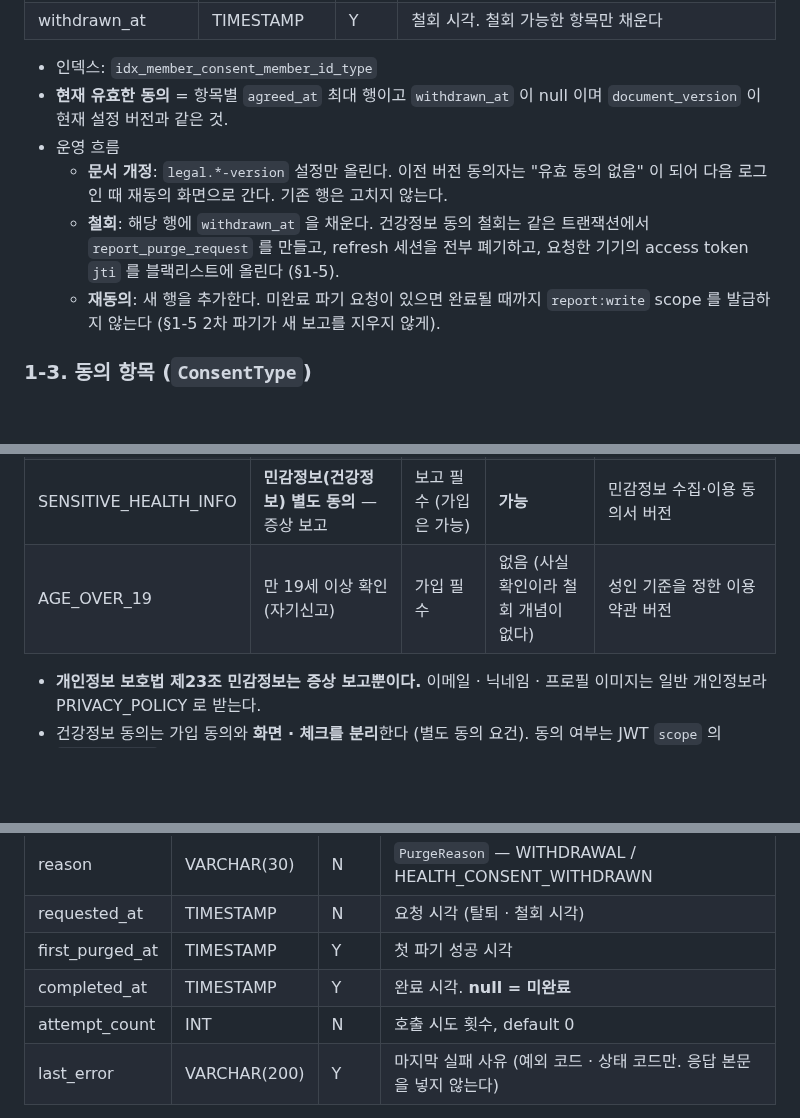
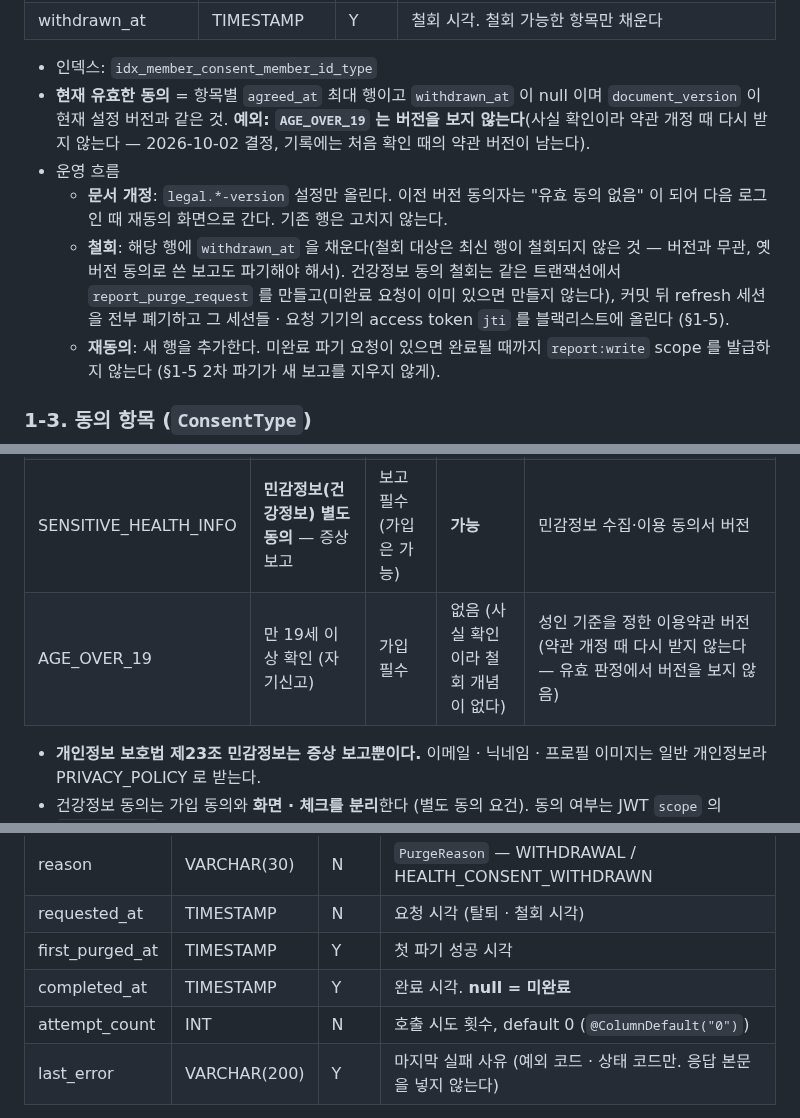
Before and after one commit to 8llow8llowMe/sneezecast, a Markdown page: backend/docs/entity-design.md, 3 parts joined by grey strips. GitHub-like rendering; blank space fills up the shorter version.

```diff
--- a/backend/docs/entity-design.md
+++ b/backend/docs/entity-design.md
@@ -74,10 +74,10 @@ hondigagae auth-service 의 `member` · `member_consent` 와 같은 구조다.
 | withdrawn_at | TIMESTAMP | Y | 철회 시각. 철회 가능한 항목만 채운다 |
 
 - 인덱스: `idx_member_consent_member_id_type`
-- **현재 유효한 동의** = 항목별 `agreed_at` 최대 행이고 `withdrawn_at` 이 null 이며 `document_version` 이 현재 설정 버전과 같은 것.
+- **현재 유효한 동의** = 항목별 `agreed_at` 최대 행이고 `withdrawn_at` 이 null 이며 `document_version` 이 현재 설정 버전과 같은 것. **예외: `AGE_OVER_19` 는 버전을 보지 않는다**(사실 확인이라 약관 개정 때 다시 받지 않는다 — 2026-10-02 결정, 기록에는 처음 확인 때의 약관 버전이 남는다).
 - 운영 흐름
   - **문서 개정**: `legal.*-version` 설정만 올린다. 이전 버전 동의자는 "유효 동의 없음" 이 되어 다음 로그인 때 재동의 화면으로 간다. 기존 행은 고치지 않는다.
-  - **철회**: 해당 행에 `withdrawn_at` 을 채운다. 건강정보 동의 철회는 같은 트랜잭션에서 `report_purge_request` 를 만들고, refresh 세션을 전부 폐기하고, 요청한 기기의 access token `jti` 를 블랙리스트에 올린다 (§1-5).
+  - **철회**: 해당 행에 `withdrawn_at` 을 채운다(철회 대상은 최신 행이 철회되지 않은 것 — 버전과 무관, 옛 버전 동의로 쓴 보고도 파기해야 해서). 건강정보 동의 철회는 같은 트랜잭션에서 `report_purge_request` 를 만들고(미완료 요청이 이미 있으면 만들지 않는다), 커밋 뒤 refresh 세션을 전부 폐기하고 그 세션들 · 요청 기기의 access token `jti` 를 블랙리스트에 올린다 (§1-5).
   - **재동의**: 새 행을 추가한다. 미완료 파기 요청이 있으면 완료될 때까지 `report:write` scope 를 발급하지 않는다 (§1-5 2차 파기가 새 보고를 지우지 않게).
 
 ### 1-3. 동의 항목 (`ConsentType`)
@@ -87,7 +87,7 @@ hondigagae auth-service 의 `member` · `member_consent` 와 같은 구조다.
 | TERMS_OF_SERVICE | 이용약관 | 가입 필수 | 탈퇴로만 | 이용약관 버전 |
 | PRIVACY_POLICY | 개인정보 수집·이용 (이메일 · 닉네임 · 프로필 이미지 · 행정동) | 가입 필수 | 탈퇴로만 | 개인정보 처리방침 버전 |
 | SENSITIVE_HEALTH_INFO | **민감정보(건강정보) 별도 동의** — 증상 보고 | 보고 필수 (가입은 가능) | **가능** | 민감정보 수집·이용 동의서 버전 |
-| AGE_OVER_19 | 만 19세 이상 확인 (자기신고) | 가입 필수 | 없음 (사실 확인이라 철회 개념이 없다) | 성인 기준을 정한 이용약관 버전 |
+| AGE_OVER_19 | 만 19세 이상 확인 (자기신고) | 가입 필수 | 없음 (사실 확인이라 철회 개념이 없다) | 성인 기준을 정한 이용약관 버전 (약관 개정 때 다시 받지 않는다 — 유효 판정에서 버전을 보지 않음) |
 
 - **개인정보 보호법 제23조 민감정보는 증상 보고뿐이다.** 이메일 · 닉네임 · 프로필 이미지는 일반 개인정보라 PRIVACY_POLICY 로 받는다.
 - 건강정보 동의는 가입 동의와 **화면 · 체크를 분리**한다 (별도 동의 요건). 동의 여부는 JWT `scope` 의 `report:write` 로 전달된다.
@@ -118,7 +118,7 @@ hondigagae auth-service 의 `member` · `member_consent` 와 같은 구조다.
 | requested_at | TIMESTAMP | N | 요청 시각 (탈퇴 · 철회 시각) |
 | first_purged_at | TIMESTAMP | Y | 첫 파기 성공 시각 |
 | completed_at | TIMESTAMP | Y | 완료 시각. **null = 미완료** |
-| attempt_count | INT | N | 호출 시도 횟수, default 0 |
+| attempt_count | INT | N | 호출 시도 횟수, default 0 (`@ColumnDefault("0")`) |
 | last_error | VARCHAR(200) | Y | 마지막 실패 사유 (예외 코드 · 상태 코드만. 응답 본문을 넣지 않는다) |
 
 - 인덱스: `idx_report_purge_request_member_id`, `idx_report_purge_request_completed_at`
```
Also changed, not shown: CLAUDE.md (+1 -1 lines), backend/docs/modules.md (+18 -6 lines).
